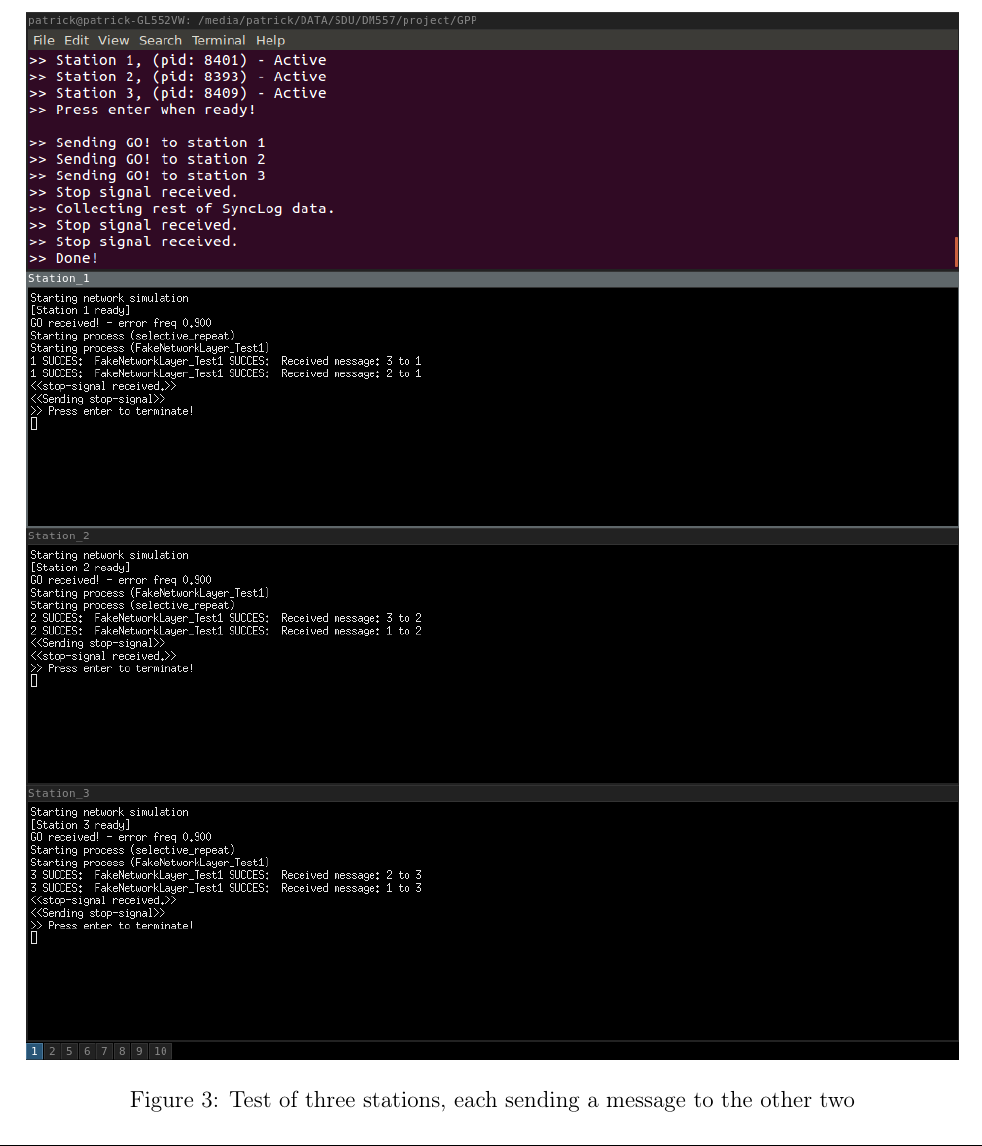
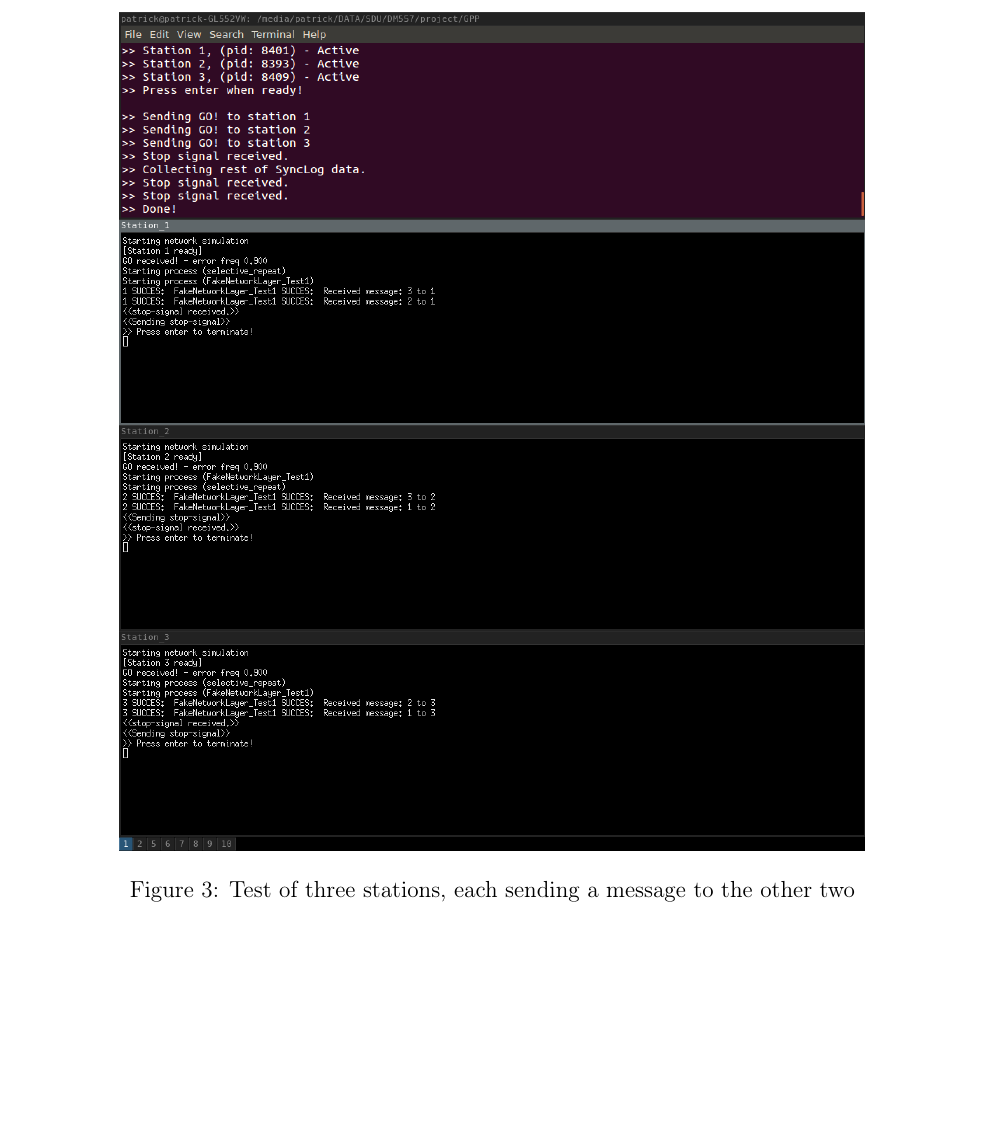
Before and after one commit to GabrielJadderson/GPP, a LaTeX document (report/main.tex, which reads report/modules/testing.tex): part of page 10 of 11, cut so that both start at the same text, the shorter picture padded with empty space. Compiled offline with pdfLaTeX.

```diff
--- a/report/modules/testing.tex
+++ b/report/modules/testing.tex
@@ -14,7 +14,7 @@
 The test was made with the three stations and an error frequency of 90\% (command: ./network -pmynetwork -e900 -n3). This test was run multiple times to reduce the possibility of lucky streaks.
 \begin{figure}[H]
 \centering
-\includegraphics[width=\textwidth]{Test1.png}
+\includegraphics[width=0.8\textwidth]{Test1.png}
 \caption{Test of three stations, each sending a message to the other two}
 \label{fig:threestationtest}
 \end{figure}
```
